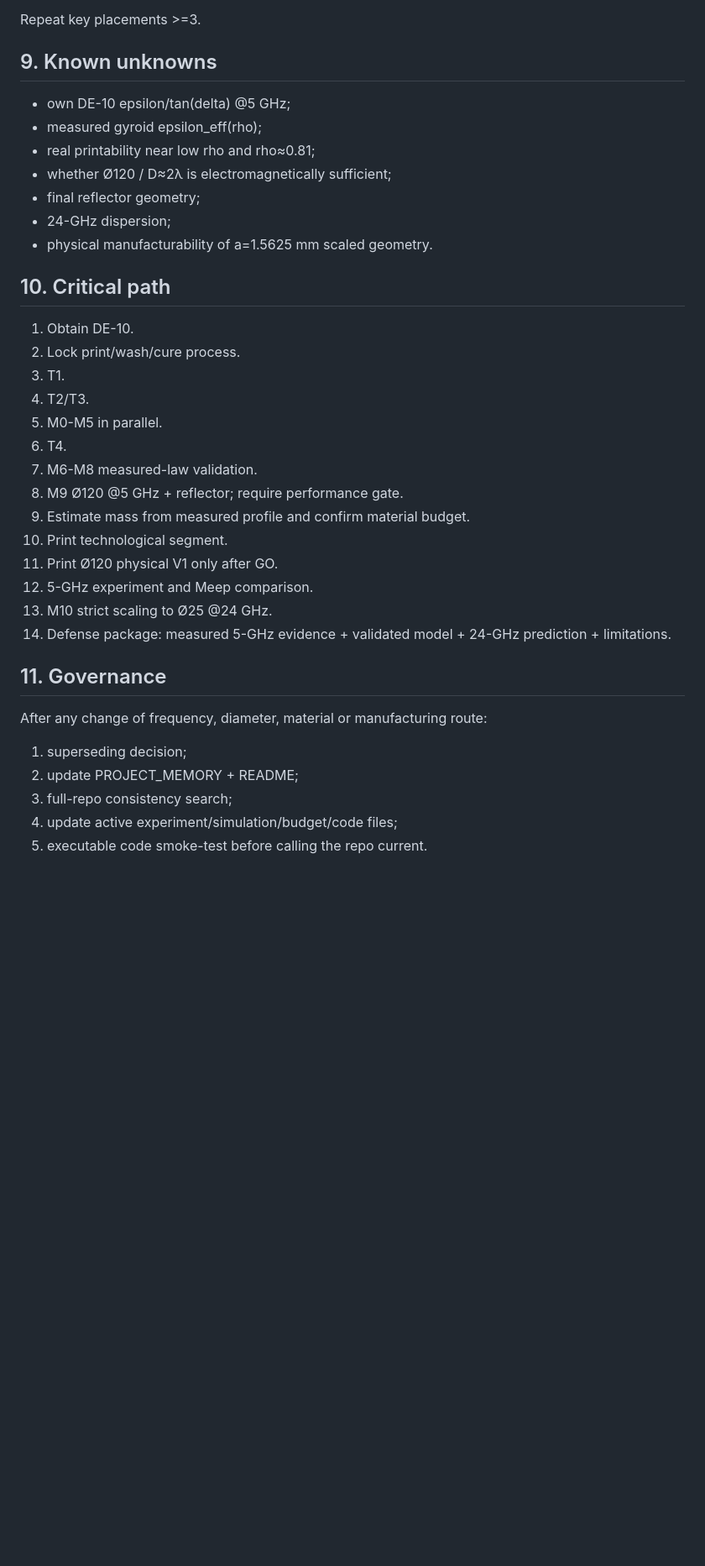
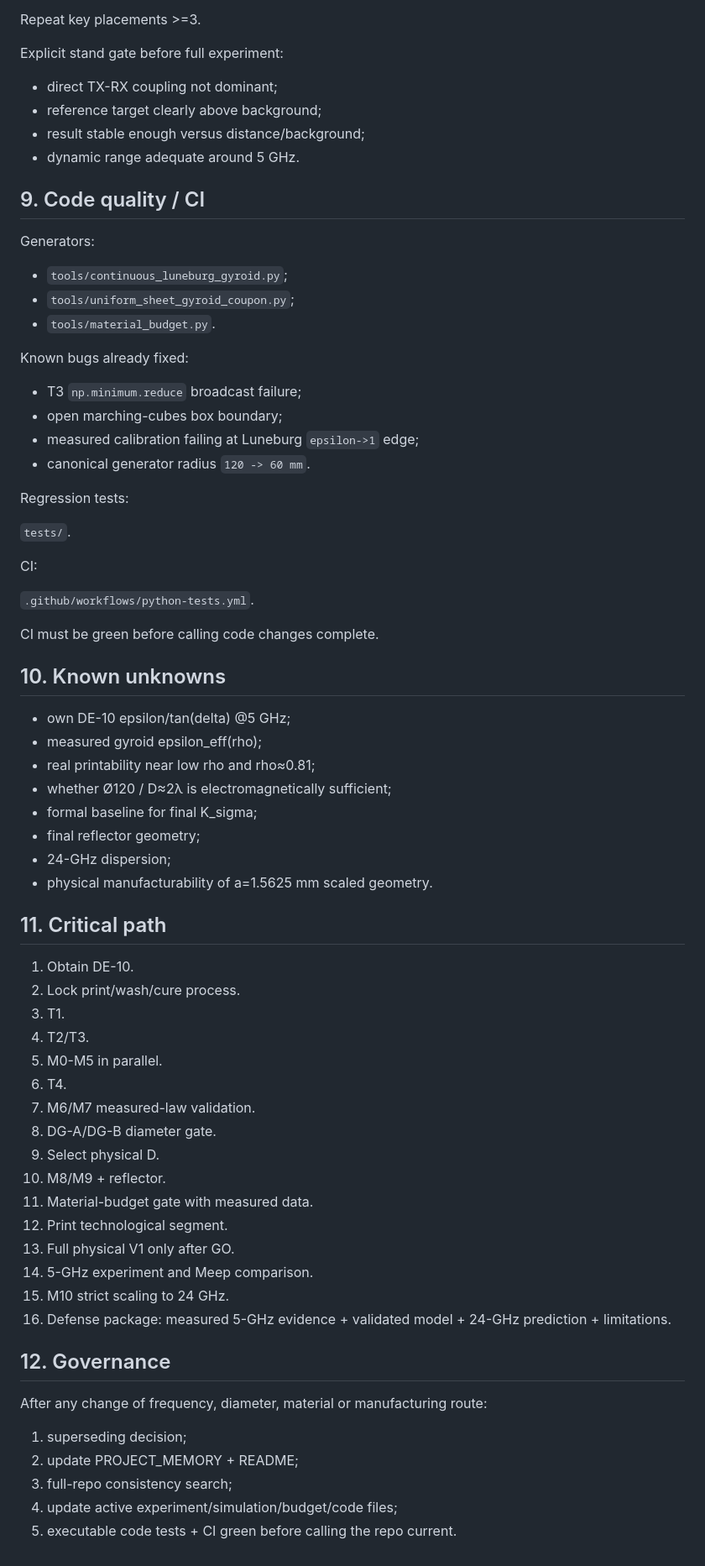
Before and after one commit to dikobrazuka/linza, a Markdown page: PROJECT_MEMORY.md, the part around one of its changes. Shown at 84% size. Rendered like a GitHub page; blank space fills up the shorter version.

Commit message:
Record executable T4, diameter gate, material budget and CI in project memory

```diff
--- a/PROJECT_MEMORY.md
+++ b/PROJECT_MEMORY.md
@@ -146,17 +202,50 @@ Measure complex `S21/.s2p` for:
 
 Repeat key placements >=3.
 
-## 9. Known unknowns
+Explicit stand gate before full experiment:
+
+- direct TX-RX coupling not dominant;
+- reference target clearly above background;
+- result stable enough versus distance/background;
+- dynamic range adequate around 5 GHz.
+
+## 9. Code quality / CI
+
+Generators:
+
+- `tools/continuous_luneburg_gyroid.py`;
+- `tools/uniform_sheet_gyroid_coupon.py`;
+- `tools/material_budget.py`.
+
+Known bugs already fixed:
+
+- T3 `np.minimum.reduce` broadcast failure;
+- open marching-cubes box boundary;
+- measured calibration failing at Luneburg `epsilon->1` edge;
+- canonical generator radius `120 -> 60 mm`.
+
+Regression tests:
+
+`tests/`.
+
+CI:
+
+`.github/workflows/python-tests.yml`.
+
+CI must be green before calling code changes complete.
+
+## 10. Known unknowns
 
 - own DE-10 epsilon/tan(delta) @5 GHz;
 - measured gyroid epsilon_eff(rho);
 - real printability near low rho and rho≈0.81;
 - whether Ø120 / D≈2λ is electromagnetically sufficient;
+- formal baseline for final K_sigma;
 - final reflector geometry;
 - 24-GHz dispersion;
 - physical manufacturability of a=1.5625 mm scaled geometry.
 
-## 10. Critical path
+## 11. Critical path
 
 1. Obtain DE-10.
 2. Lock print/wash/cure process.
@@ -164,16 +253,18 @@ Repeat key placements >=3.
 4. T2/T3.
 5. M0-M5 in parallel.
 6. T4.
-7. M6-M8 measured-law validation.
-8. M9 Ø120 @5 GHz + reflector; require performance gate.
-9. Estimate mass from measured profile and confirm material budget.
-10. Print technological segment.
-11. Print Ø120 physical V1 only after GO.
-12. 5-GHz experiment and Meep comparison.
-13. M10 strict scaling to Ø25 @24 GHz.
-14. Defense package: measured 5-GHz evidence + validated model + 24-GHz prediction + limitations.
+7. M6/M7 measured-law validation.
+8. DG-A/DG-B diameter gate.
+9. Select physical D.
+10. M8/M9 + reflector.
+11. Material-budget gate with measured data.
+12. Print technological segment.
+13. Full physical V1 only after GO.
+14. 5-GHz experiment and Meep comparison.
+15. M10 strict scaling to 24 GHz.
+16. Defense package: measured 5-GHz evidence + validated model + 24-GHz prediction + limitations.
 
-## 11. Governance
+## 12. Governance
 
 After any change of frequency, diameter, material or manufacturing route:
 
@@ -181,4 +272,4 @@ After any change of frequency, diameter, material or manufacturing route:
 2. update PROJECT_MEMORY + README;
 3. full-repo consistency search;
 4. update active experiment/simulation/budget/code files;
-5. executable code smoke-test before calling the repo current.
+5. executable code tests + CI green before calling the repo current.
```
Also changed, not shown: other parts of PROJECT_MEMORY.md (+69 -13 lines).
